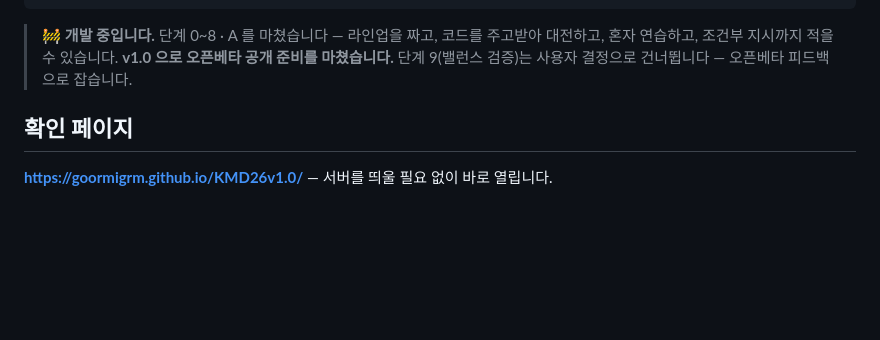
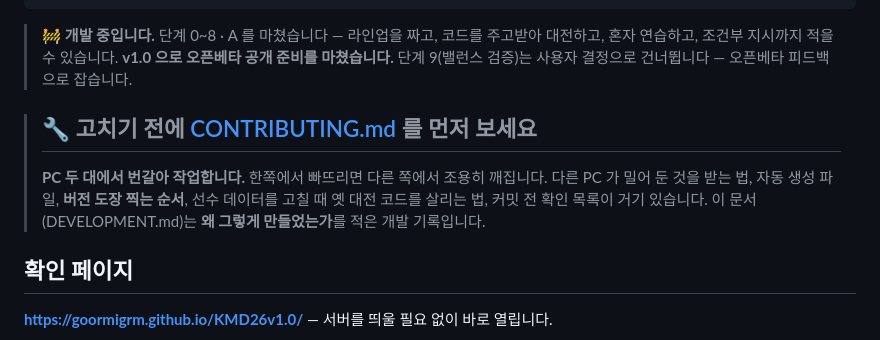
Before and after one commit to goormigrm/KMD26v1.0, a Markdown page: DEVELOPMENT.md, the part around the change. Drawn GitHub-style; blank space fills up the shorter version.

```diff
--- a/DEVELOPMENT.md
+++ b/DEVELOPMENT.md
@@ -12,6 +12,13 @@
 > 🚧 **개발 중입니다.** 단계 0~8 · A 를 마쳤습니다 — 라인업을 짜고, 코드를 주고받아 대전하고,
 > 혼자 연습하고, 조건부 지시까지 적을 수 있습니다. **v1.0 으로 오픈베타 공개 준비를 마쳤습니다.**
 > 단계 9(밸런스 검증)는 사용자 결정으로 건너뜁니다 — 오픈베타 피드백으로 잡습니다.
+
+> ## 🔧 고치기 전에 [CONTRIBUTING.md](CONTRIBUTING.md) 를 먼저 보세요
+>
+> **PC 두 대에서 번갈아 작업합니다.** 한쪽에서 빠뜨리면 다른 쪽에서 조용히 깨집니다.
+> 다른 PC 가 밀어 둔 것을 받는 법, 자동 생성 파일, **버전 도장 찍는 순서**,
+> 선수 데이터를 고칠 때 옛 대전 코드를 살리는 법, 커밋 전 확인 목록이 거기 있습니다.
+> 이 문서(DEVELOPMENT.md)는 **왜 그렇게 만들었는가**를 적은 개발 기록입니다.
 
 ## 확인 페이지
 
```
Also changed, not shown: CONTRIBUTING.md (added, +180 -0 lines), README.md (+2 -1 lines).
